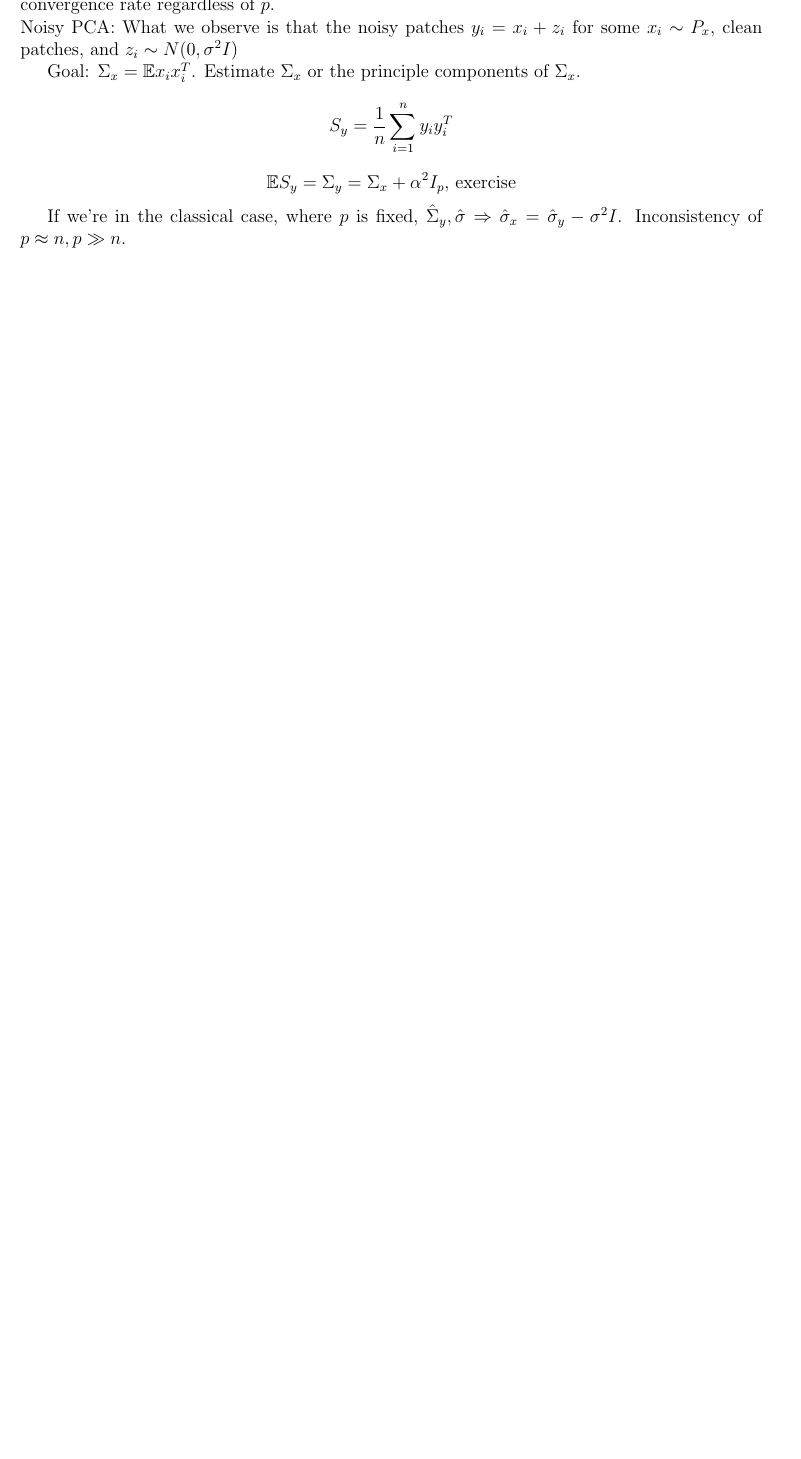
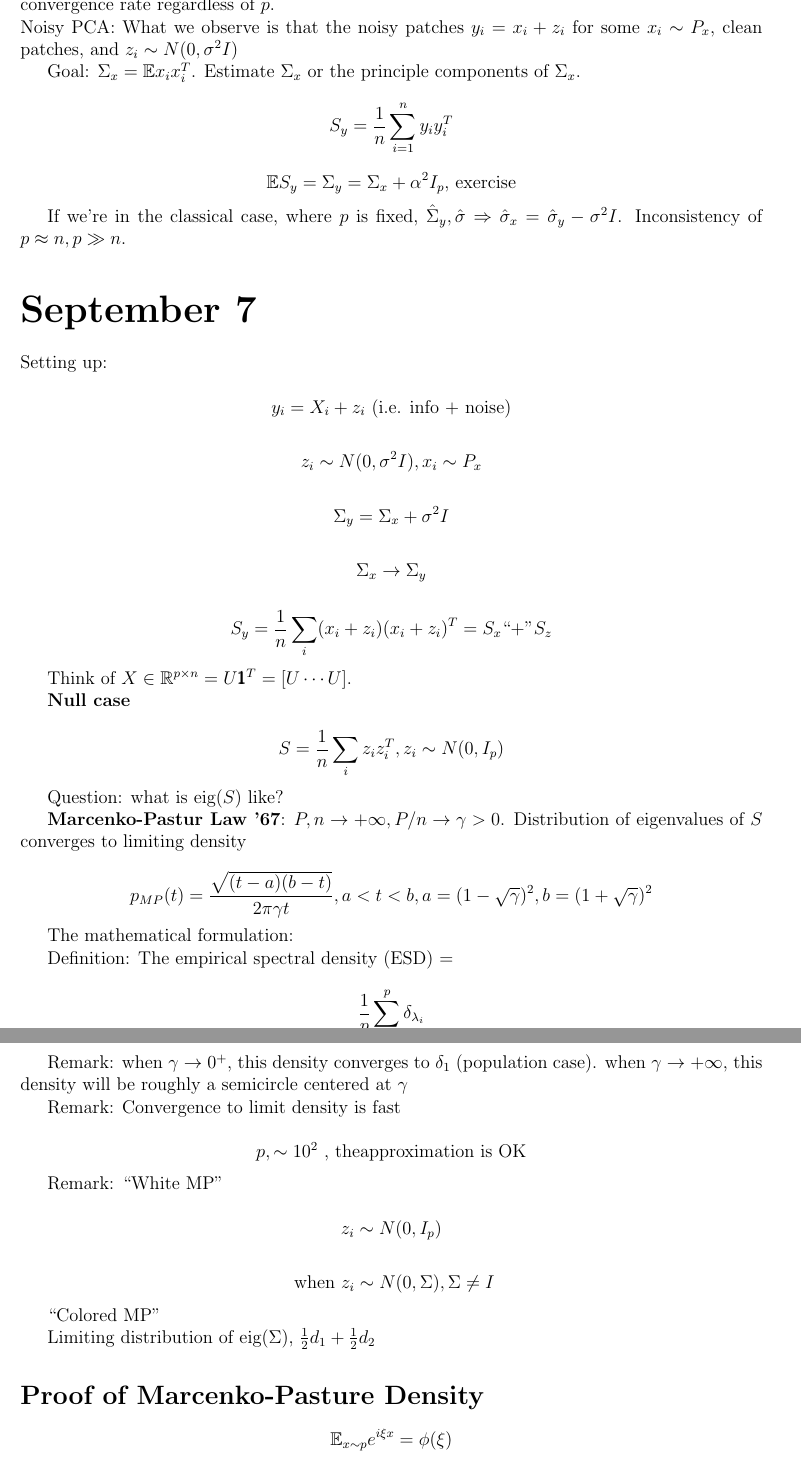
Before and after one commit to 1heart/math690-lecture-notes, a LaTeX document (notes.tex): part of page 7 of 7 before the commit and two parts of pages 7 and 8 of 9 after it, the two joined at a grey line, cut so that both start at the same text, the shorter picture padded with empty space. Compiled offline with pdfLaTeX.

Commit message:
Add some notes

```diff
--- a/notes.tex
+++ b/notes.tex
@@ -265,3 +265,59 @@ $$ \mathbb{E}S_y = \Sigma_y = \Sigma_x + \alpha^2 I_p \text{, exercise} $$
 
 If we're in the classical case, where $p$ is fixed, $\hat{\Sigma}_y, \hat{\sigma} \Rightarrow \hat{\sigma}_x = \hat{\sigma}_y - \sigma^2 I$. Inconsistency of $p \approx n, p \gg n$.
 
+\part*{September 7}
+
+Setting up:
+
+$$ y_i = X_i + z_i \text{ (i.e. info + noise)} $$
+
+$$ z_i \sim N(0, \sigma^2I), x_i \sim P_x $$
+
+$$ \Sigma_y = \Sigma_x + \sigma^2 I $$
+
+$$ \Sigma_x \rightarrow \Sigma_y $$
+
+$$ S_y = \frac{1}{n} \sum_i (x_i + z_i ) (x_i + z_i)^T = S_x \text{``+''} S_z $$
+
+Think of $X \in \mathbb{R}^{p \times n} = U \pmb{1}^T = [U \cdots U]$.
+
+\textbf{Null case}
+
+$$ S = \frac{1}{n} \sum_i z_i z_i^T , z_i \sim N(0, I_p) $$
+
+Question: what is eig($S$) like?
+
+\textbf{Marcenko-Pastur Law '67}: $ P, n \rightarrow + \infty, P/n \rightarrow \gamma > 0 $. Distribution of eigenvalues of $S$ converges to limiting density
+
+$$p_{MP} (t) = \frac{\sqrt{(t-a)(b-t)}}{2\pi \gamma t}, a < t < b, a = (1-\sqrt{\gamma})^2 , b = (1+\sqrt{\gamma})^2$$
+
+The mathematical formulation:
+
+Definition: The empirical spectral density (ESD) =
+
+$$ \frac{1}{p} \sum_{i=1}^p \delta_{\lambda_i} $$
+
+for eigenvalues of $S$ $\lambda_1 , \cdots, \lambda_p$
+
+The convergence of $ESD_S(S) \rightarrow^w p_{MP} (t)$ almost surely
+
+Remark: when $\gamma \rightarrow 0^+$, this density converges to $\delta_1$ (population case). when $\gamma \rightarrow +\infty$, this density will be roughly a semicircle centered at $\gamma$
+
+
+Remark: Convergence to limit density is \text{fast}
+
+$$ p , \sim 10^2 \text{ , theapproximation is OK} $$
+
+Remark: ``White MP''
+
+$$ z_i \sim N(0, I_p) $$
+
+$$ \text{ when } z_i \sim N(0, \Sigma), \Sigma \neq I $$
+
+``Colored MP''
+
+Limiting distribution of eig($\Sigma$), $\frac{1}{2}d_1 + \frac{1}{2} d_2$
+
+\section*{Proof of Marcenko-Pasture Density}
+
+$$ \mathbb{E}_{x \sim p} e^{i \xi x} = \phi(\xi) $$
@@ -267,0 +366 @@ If we're in the classical case, where $p$ is fixed, $\hat{\Sigma}_y, \hat{\sigma
+$$ 1 + \xi \frac{1}{p} Tr(B - \xi)^{-1} = \frac{1}{p} Tr(B (B- \xi)^{-1}) $$
```
Also changed, not shown: notes.pdf, notes.tex (55 more changed lines).
